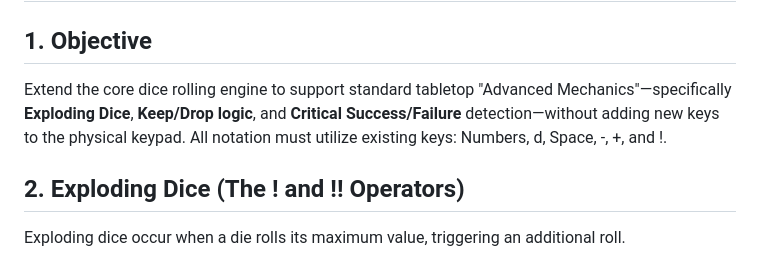
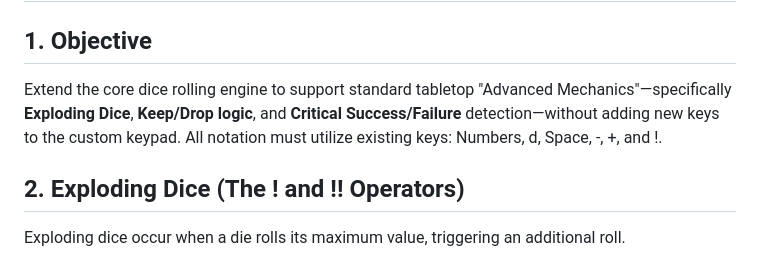
Before and after one commit to colinkershaw/die-by-the-browser, a Markdown page: docs/PRD #2_ Advanced Dice Mechanics.md, the part around the change. Drawn GitHub-style.

Commit message:
Clarify keypad terminology in PRD document
Updated terminology from 'physical keypad' to 'custom keypad' for clarity.

```diff
--- a/docs/PRD #2_ Advanced Dice Mechanics.md
+++ b/docs/PRD #2_ Advanced Dice Mechanics.md
@@ -2,7 +2,7 @@
 
 ## **1\. Objective**
 
-Extend the core dice rolling engine to support standard tabletop "Advanced Mechanics"—specifically **Exploding Dice**, **Keep/Drop logic**, and **Critical Success/Failure** detection—without adding new keys to the physical keypad. All notation must utilize existing keys: Numbers, d, Space, \-, \+, and \!.
+Extend the core dice rolling engine to support standard tabletop "Advanced Mechanics"—specifically **Exploding Dice**, **Keep/Drop logic**, and **Critical Success/Failure** detection—without adding new keys to the custom keypad. All notation must utilize existing keys: Numbers, d, Space, \-, \+, and \!.
 
 ## **2\. Exploding Dice (The \! and \!\! Operators)**
 
```
